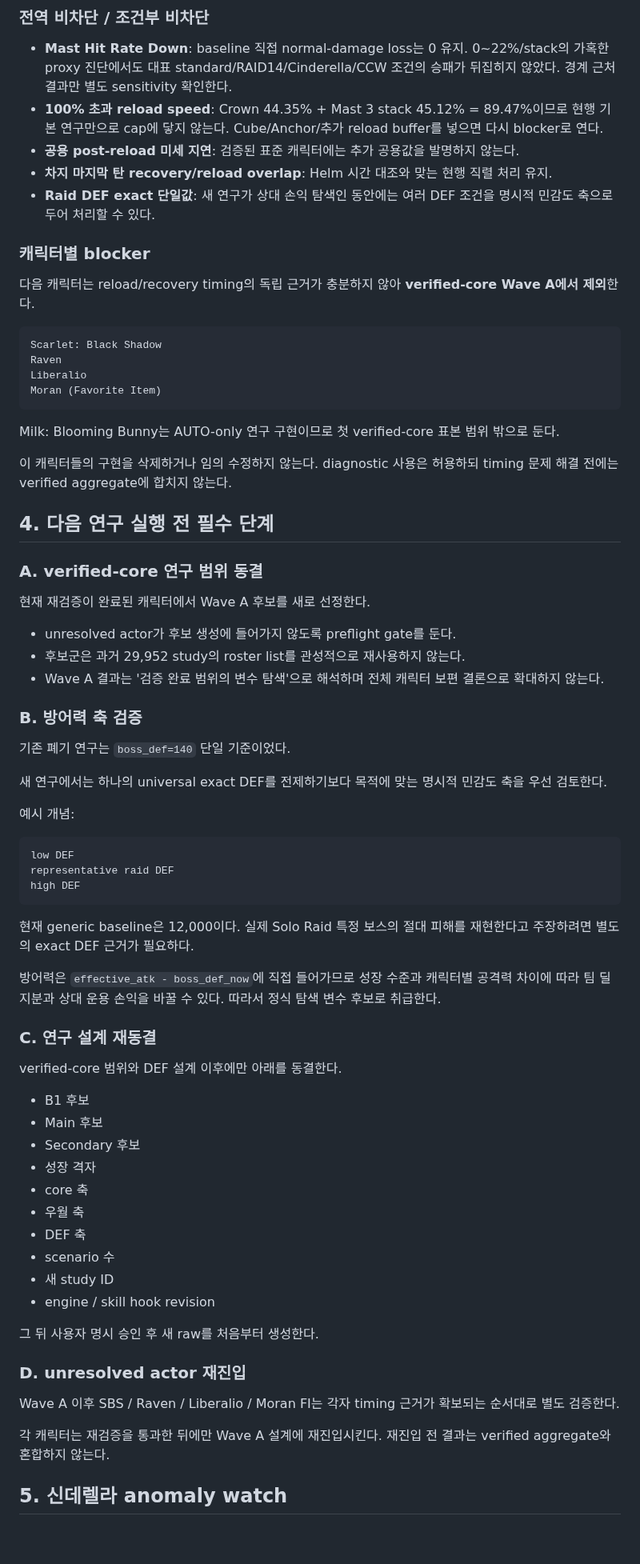
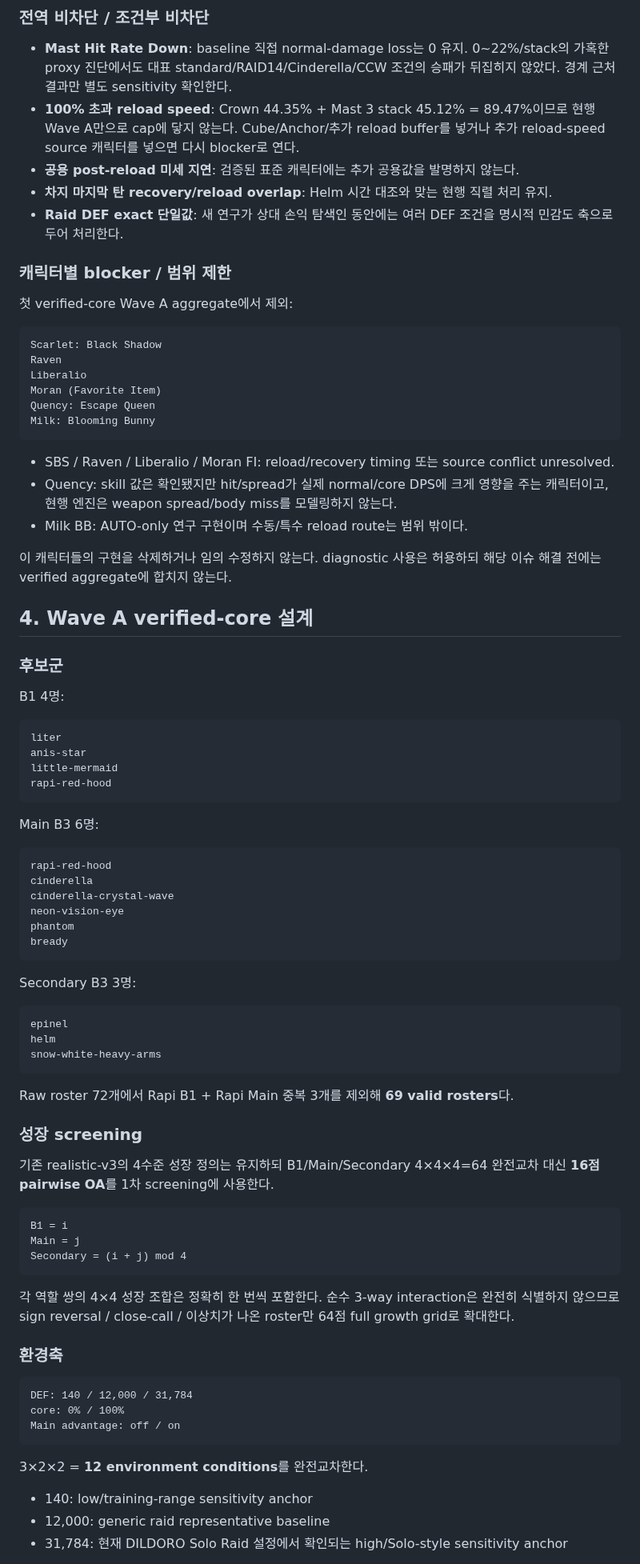
Before and after one commit to asdadas1113/crown-mast-engine, a Markdown page: docs/CURRENT_RESEARCH_HANDOFF_2026-09-05.md, the part around one of its changes. Shown at 80% size. Drawn GitHub-style; blank space fills up the shorter version.

Commit message:
Finalize Wave A preflight handoff

````diff
--- a/docs/CURRENT_RESEARCH_HANDOFF_2026-09-05.md
+++ b/docs/CURRENT_RESEARCH_HANDOFF_2026-09-05.md
@@ -78,75 +88,87 @@ archive/pre-revalidation-2026-09-05/
 ### 전역 비차단 / 조건부 비차단
 
 - **Mast Hit Rate Down**: baseline 직접 normal-damage loss는 0 유지. 0~22%/stack의 가혹한 proxy 진단에서도 대표 standard/RAID14/Cinderella/CCW 조건의 승패가 뒤집히지 않았다. 경계 근처 결과만 별도 sensitivity 확인한다.
-- **100% 초과 reload speed**: Crown 44.35% + Mast 3 stack 45.12% = 89.47%이므로 현행 기본 연구만으로 cap에 닿지 않는다. Cube/Anchor/추가 reload buffer를 넣으면 다시 blocker로 연다.
+- **100% 초과 reload speed**: Crown 44.35% + Mast 3 stack 45.12% = 89.47%이므로 현행 Wave A만으로 cap에 닿지 않는다. Cube/Anchor/추가 reload buffer를 넣거나 추가 reload-speed source 캐릭터를 넣으면 다시 blocker로 연다.
 - **공용 post-reload 미세 지연**: 검증된 표준 캐릭터에는 추가 공용값을 발명하지 않는다.
 - **차지 마지막 탄 recovery/reload overlap**: Helm 시간 대조와 맞는 현행 직렬 처리 유지.
-- **Raid DEF exact 단일값**: 새 연구가 상대 손익 탐색인 동안에는 여러 DEF 조건을 명시적 민감도 축으로 두어 처리할 수 있다.
+- **Raid DEF exact 단일값**: 새 연구가 상대 손익 탐색인 동안에는 여러 DEF 조건을 명시적 민감도 축으로 두어 처리한다.
 
-### 캐릭터별 blocker
+### 캐릭터별 blocker / 범위 제한
 
-다음 캐릭터는 reload/recovery timing의 독립 근거가 충분하지 않아 **verified-core Wave A에서 제외**한다.
+첫 verified-core Wave A aggregate에서 제외:
 
 ```text
 Scarlet: Black Shadow
 Raven
 Liberalio
 Moran (Favorite Item)
+Quency: Escape Queen
+Milk: Blooming Bunny
 ```
 
-Milk: Blooming Bunny는 AUTO-only 연구 구현이므로 첫 verified-core 표본 범위 밖으로 둔다.
+- SBS / Raven / Liberalio / Moran FI: reload/recovery timing 또는 source conflict unresolved.
+- Quency: skill 값은 확인됐지만 hit/spread가 실제 normal/core DPS에 크게 영향을 주는 캐릭터이고, 현행 엔진은 weapon spread/body miss를 모델링하지 않는다.
+- Milk BB: AUTO-only 연구 구현이며 수동/특수 reload route는 범위 밖이다.
 
-이 캐릭터들의 구현을 삭제하거나 임의 수정하지 않는다. diagnostic 사용은 허용하되 timing 문제 해결 전에는 verified aggregate에 합치지 않는다.
+이 캐릭터들의 구현을 삭제하거나 임의 수정하지 않는다. diagnostic 사용은 허용하되 해당 이슈 해결 전에는 verified aggregate에 합치지 않는다.
 
-## 4. 다음 연구 실행 전 필수 단계
+## 4. Wave A verified-core 설계
 
-### A. verified-core 연구 범위 동결
+### 후보군
 
-현재 재검증이 완료된 캐릭터에서 Wave A 후보를 새로 선정한다.
-
-- unresolved actor가 후보 생성에 들어가지 않도록 preflight gate를 둔다.
-- 후보군은 과거 29,952 study의 roster list를 관성적으로 재사용하지 않는다.
-- Wave A 결과는 '검증 완료 범위의 변수 탐색'으로 해석하며 전체 캐릭터 보편 결론으로 확대하지 않는다.
-
-### B. 방어력 축 검증
-
-기존 폐기 연구는 `boss_def=140` 단일 기준이었다.
-
-새 연구에서는 하나의 universal exact DEF를 전제하기보다 목적에 맞는 명시적 민감도 축을 우선 검토한다.
-
-예시 개념:
+B1 4명:
 
 ```text
-low DEF
-representative raid DEF
-high DEF
+liter
+anis-star
+little-mermaid
+rapi-red-hood
 ```
 
-현재 generic baseline은 12,000이다. 실제 Solo Raid 특정 보스의 절대 피해를 재현한다고 주장하려면 별도의 exact DEF 근거가 필요하다.
+Main B3 6명:
 
-방어력은 `effective_atk - boss_def_now`에 직접 들어가므로 성장 수준과 캐릭터별 공격력 차이에 따라 팀 딜 지분과 상대 운용 손익을 바꿀 수 있다. 따라서 정식 탐색 변수 후보로 취급한다.
+```text
+rapi-red-hood
+cinderella
+cinderella-crystal-wave
+neon-vision-eye
+phantom
+bready
+```
 
-### C. 연구 설계 재동결
+Secondary B3 3명:
 
-verified-core 범위와 DEF 설계 이후에만 아래를 동결한다.
+```text
+epinel
+helm
+snow-white-heavy-arms
+```
 
-- B1 후보
-- Main 후보
-- Secondary 후보
-- 성장 격자
-- core 축
-- 우월 축
-- DEF 축
-- scenario 수
-- 새 study ID
-- engine / skill hook revision
+Raw roster 72개에서 Rapi B1 + Rapi Main 중복 3개를 제외해 **69 valid rosters**다.
 
-그 뒤 사용자 명시 승인 후 새 raw를 처음부터 생성한다.
+### 성장 screening
 
-### D. unresolved actor 재진입
+기존 realistic-v3의 4수준 성장 정의는 유지하되 B1/Main/Secondary 4×4×4=64 완전교차 대신 **16점 pairwise OA**를 1차 screening에 사용한다.
 
-Wave A 이후 SBS / Raven / Liberalio / Moran FI는 각자 timing 근거가 확보되는 순서대로 별도 검증한다.
+```text
+B1 = i
+Main = j
+Secondary = (i + j) mod 4
+```
 
-각 캐릭터는 재검증을 통과한 뒤에만 Wave A 설계에 재진입시킨다. 재진입 전 결과는 verified aggregate와 혼합하지 않는다.
+각 역할 쌍의 4×4 성장 조합은 정확히 한 번씩 포함한다. 순수 3-way interaction은 완전히 식별하지 않으므로 sign reversal / close-call / 이상치가 나온 roster만 64점 full growth grid로 확대한다.
 
-## 5. 신데렐라 anomaly watch
+### 환경축
+
+```text
+DEF: 140 / 12,000 / 31,784
+core: 0% / 100%
+Main advantage: off / on
+```
+
+3×2×2 = **12 environment conditions**를 완전교차한다.
+
+- 140: low/training-range sensitivity anchor
+- 12,000: generic raid representative baseline
+- 31,784: 현재 DILDORO Solo Raid 설정에서 확인되는 high/Solo-style sensitivity anchor
+
````
Also changed, not shown: other parts of docs/CURRENT_RESEARCH_HANDOFF_2026-09-05.md (+73 -34 lines).
